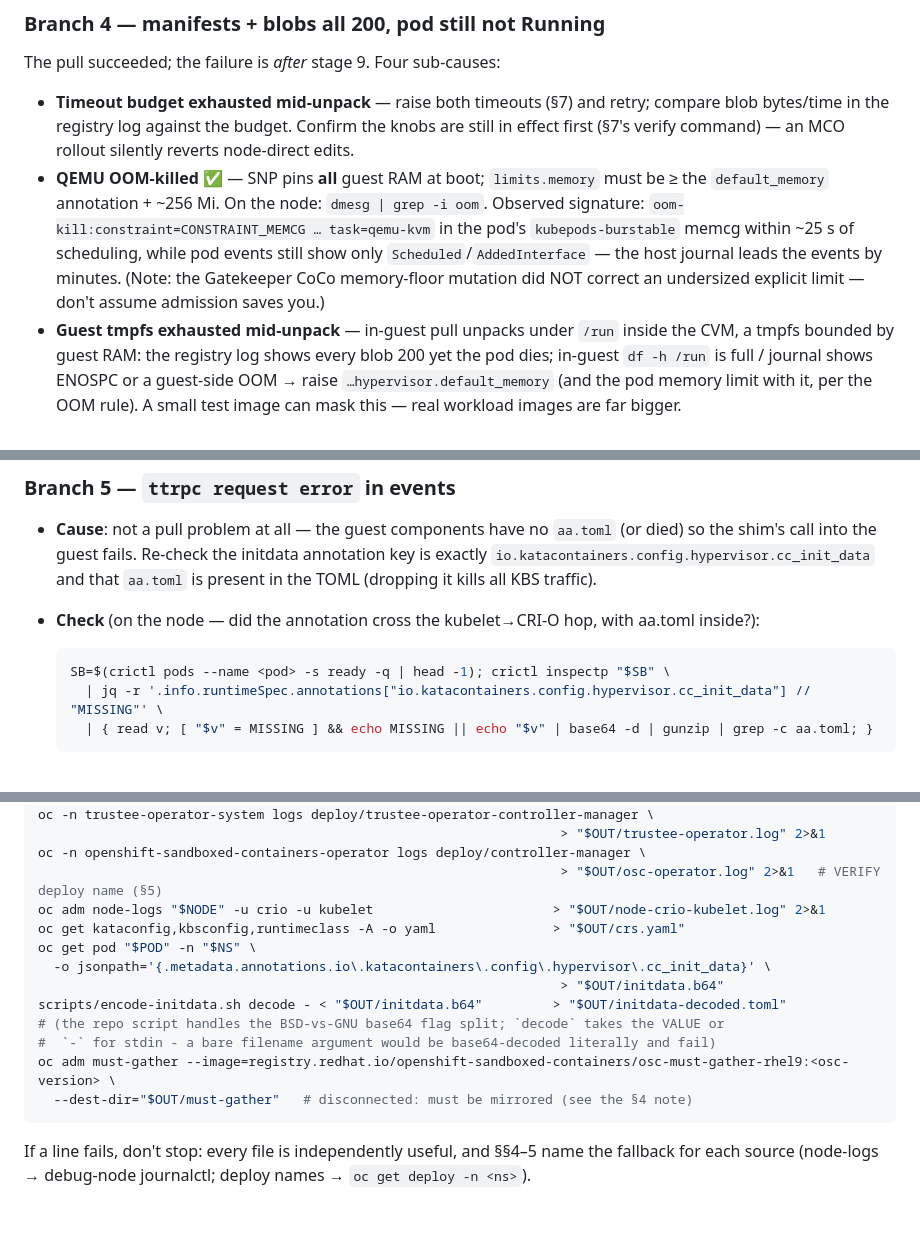
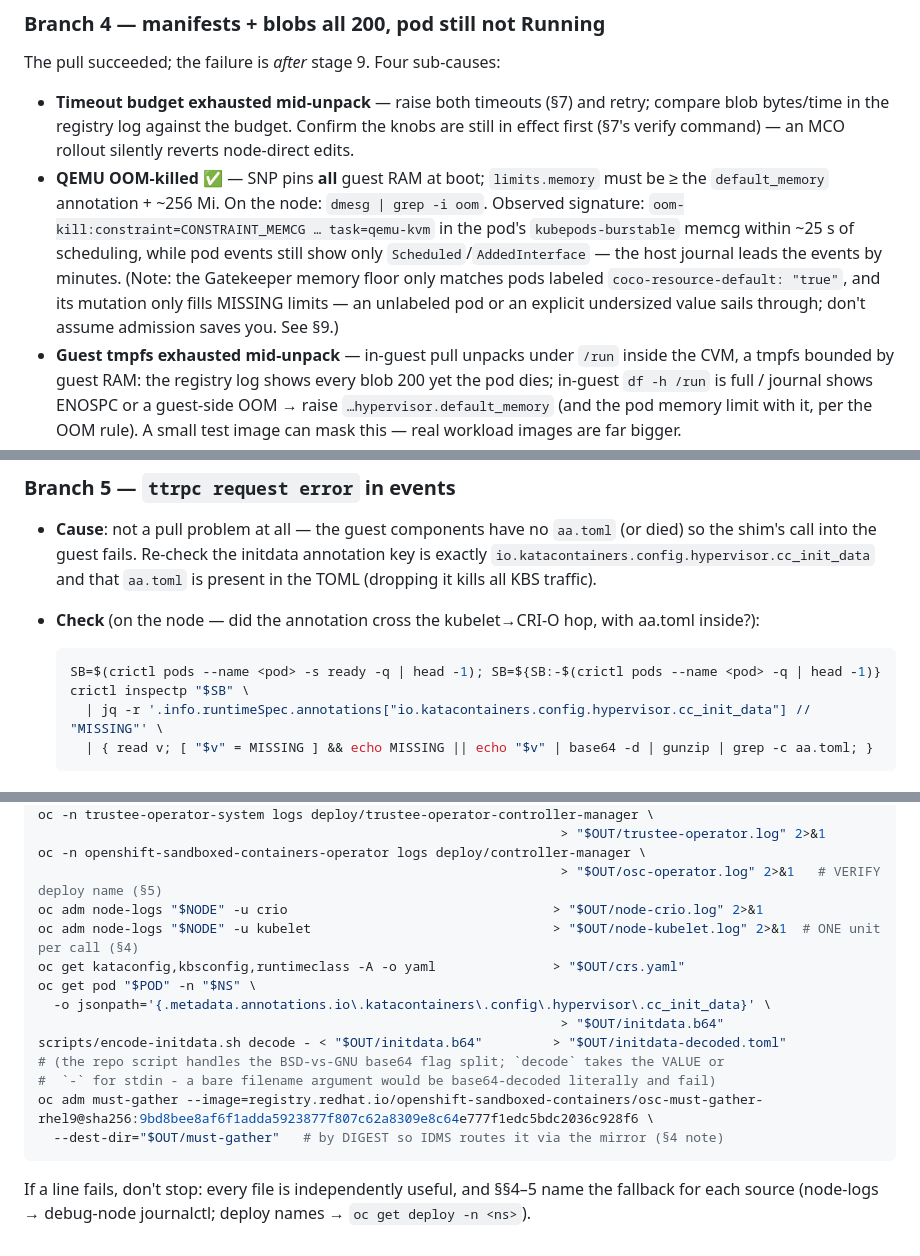
Before and after one commit to shpwrck/openshift-confidential-containers, a Markdown page: docs/runbooks/debug-surface.md, 3 parts joined by grey strips. Drawn GitHub-style; blank space fills up the shorter version.

````diff
--- a/docs/runbooks/debug-surface.md
+++ b/docs/runbooks/debug-surface.md
@@ -233,9 +233,10 @@ The pull succeeded; the failure is *after* stage 9. Four sub-causes:
   `default_memory` annotation + ~256 Mi. On the node: `dmesg | grep -i oom`. Observed
   signature: `oom-kill:constraint=CONSTRAINT_MEMCG … task=qemu-kvm` in the pod's
   `kubepods-burstable` memcg within ~25 s of scheduling, while pod events still show only
-  `Scheduled`/`AddedInterface` — the host journal leads the events by minutes. (Note: the
-  Gatekeeper CoCo memory-floor mutation did NOT correct an undersized explicit limit —
-  don't assume admission saves you.)
+  `Scheduled`/`AddedInterface` — the host journal leads the events by minutes. (Note: the Gatekeeper
+  memory floor only matches pods labeled `coco-resource-default: "true"`, and its mutation
+  only fills MISSING limits — an unlabeled pod or an explicit undersized value sails through;
+  don't assume admission saves you. See §9.)
 - **Guest tmpfs exhausted mid-unpack** — in-guest pull unpacks under `/run` inside the CVM, a
   tmpfs bounded by guest RAM: the registry log shows every blob 200 yet the pod dies;
   in-guest `df -h /run` is full / journal shows ENOSPC or a guest-side OOM → raise
@@ -255,7 +256,8 @@ The pull succeeded; the failure is *after* stage 9. Four sub-causes:
   inside?):
 
   ```bash
-  SB=$(crictl pods --name <pod> -s ready -q | head -1); crictl inspectp "$SB" \
+  SB=$(crictl pods --name <pod> -s ready -q | head -1); SB=${SB:-$(crictl pods --name <pod> -q | head -1)}
+  crictl inspectp "$SB" \
     | jq -r '.info.runtimeSpec.annotations["io.katacontainers.config.hypervisor.cc_init_data"] // "MISSING"' \
     | { read v; [ "$v" = MISSING ] && echo MISSING || echo "$v" | base64 -d | gunzip | grep -c aa.toml; }
   ```
@@ -646,7 +659,8 @@ oc -n trustee-operator-system logs deploy/trustee-operator-controller-manager \
                                                                    > "$OUT/trustee-operator.log" 2>&1
 oc -n openshift-sandboxed-containers-operator logs deploy/controller-manager \
                                                                    > "$OUT/osc-operator.log" 2>&1   # VERIFY deploy name (§5)
-oc adm node-logs "$NODE" -u crio -u kubelet                       > "$OUT/node-crio-kubelet.log" 2>&1
+oc adm node-logs "$NODE" -u crio                                  > "$OUT/node-crio.log" 2>&1
+oc adm node-logs "$NODE" -u kubelet                               > "$OUT/node-kubelet.log" 2>&1  # ONE unit per call (§4)
 oc get kataconfig,kbsconfig,runtimeclass -A -o yaml               > "$OUT/crs.yaml"
 oc get pod "$POD" -n "$NS" \
   -o jsonpath='{.metadata.annotations.io\.katacontainers\.config\.hypervisor\.cc_init_data}' \
@@ -654,8 +668,8 @@ oc get pod "$POD" -n "$NS" \
 scripts/encode-initdata.sh decode - < "$OUT/initdata.b64"         > "$OUT/initdata-decoded.toml"
 # (the repo script handles the BSD-vs-GNU base64 flag split; `decode` takes the VALUE or
 #  `-` for stdin - a bare filename argument would be base64-decoded literally and fail)
-oc adm must-gather --image=registry.redhat.io/openshift-sandboxed-containers/osc-must-gather-rhel9:<osc-version> \
-  --dest-dir="$OUT/must-gather"   # disconnected: must be mirrored (see the §4 note)
+oc adm must-gather --image=registry.redhat.io/openshift-sandboxed-containers/osc-must-gather-rhel9@sha256:9bd8bee8af6f1adda5923877f807c62a8309e8c64e777f1edc5bdc2036c928f6 \
+  --dest-dir="$OUT/must-gather"   # by DIGEST so IDMS routes it via the mirror (§4 note)
 ```
 
 If a line fails, don't stop: every file is independently useful, and §§4–5 name the fallback
````
Also changed, not shown: other parts of docs/runbooks/debug-surface.md (+22 -11 lines).
